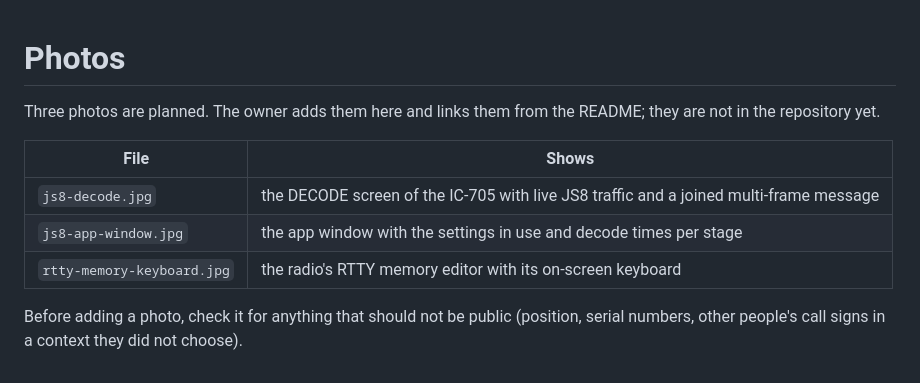
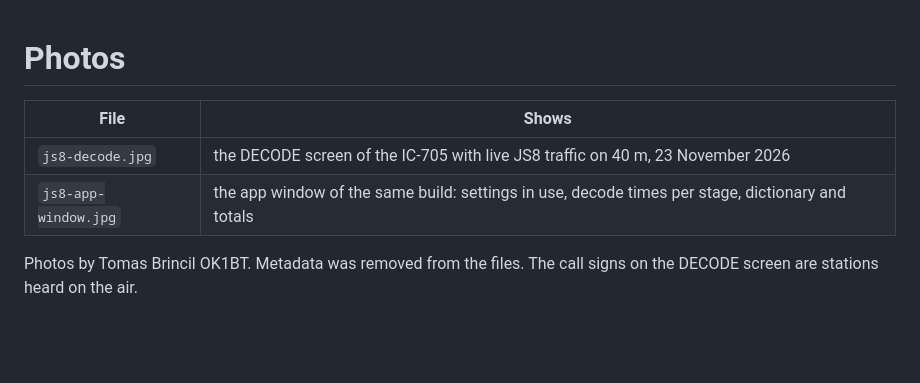
Before and after one commit to tomasbrincil/icap-js8, a Markdown page: docs/img/README.md, the part around the change. GitHub-like rendering; blank space fills up the shorter version.

```diff
--- a/docs/img/README.md
+++ b/docs/img/README.md
@@ -1,11 +1,8 @@
 # Photos
-
-Three photos are planned. The owner adds them here and links them from the README; they are not in the repository yet.
 
 | File | Shows |
 |---|---|
-| `js8-decode.jpg` | the DECODE screen of the IC-705 with live JS8 traffic and a joined multi-frame message |
-| `js8-app-window.jpg` | the app window with the settings in use and decode times per stage |
-| `rtty-memory-keyboard.jpg` | the radio's RTTY memory editor with its on-screen keyboard |
+| `js8-decode.jpg` | the DECODE screen of the IC-705 with live JS8 traffic on 40 m, 23 November 2026 |
+| `js8-app-window.jpg` | the app window of the same build: settings in use, decode times per stage, dictionary and totals |
 
-Before adding a photo, check it for anything that should not be public (position, serial numbers, other people's call signs in a context they did not choose).
+Photos by Tomas Brincil OK1BT. Metadata was removed from the files. The call signs on the DECODE screen are stations heard on the air.
```
Also changed, not shown: CONTRIBUTING.md (+2 -0 lines), README.md (+11 -1 lines), docs/img/js8-app-window.jpg (added), docs/img/js8-decode.jpg (added).
